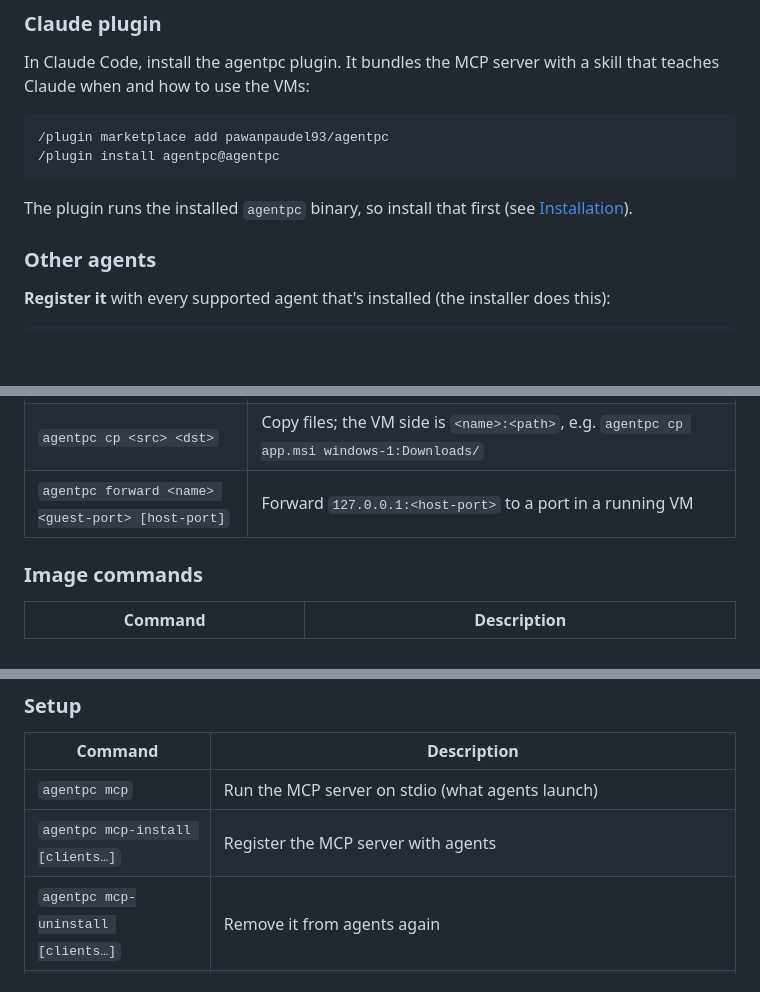
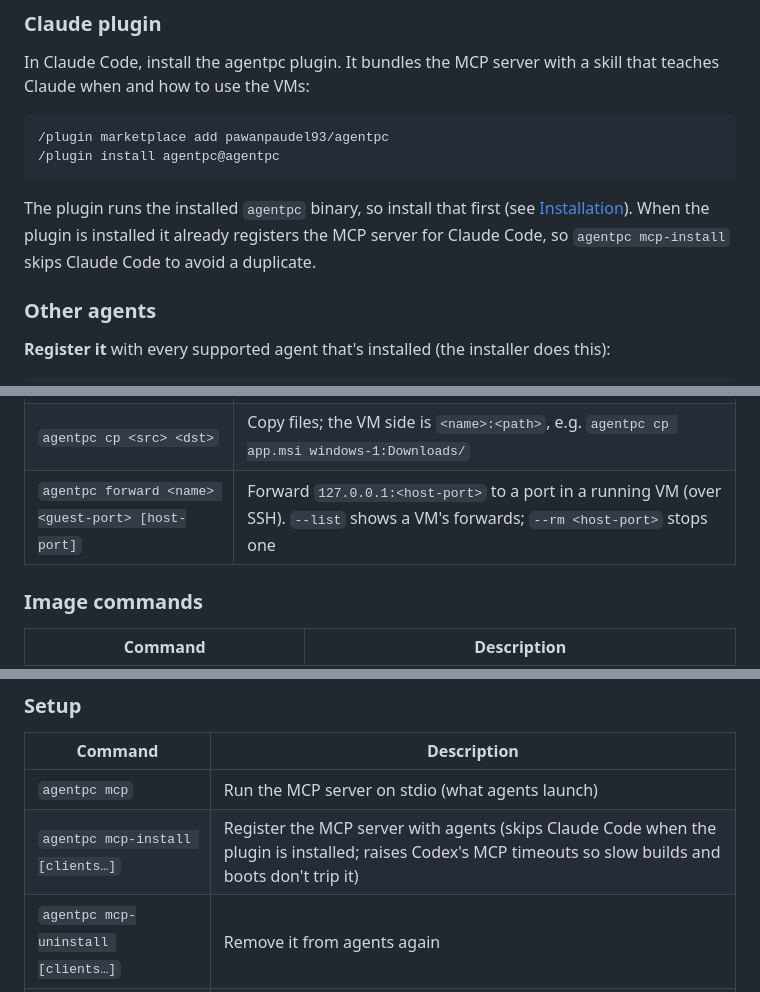
Before and after one commit to pawanpaudel93/agentpc, a Markdown page: README.md, 3 parts joined by grey strips. Rendered like a GitHub page; blank space fills up the shorter version.

````diff
--- a/README.md
+++ b/README.md
@@ -125,7 +125,8 @@ teaches Claude when and how to use the VMs:
 ```
 
 The plugin runs the installed `agentpc` binary, so install that first
-(see [Installation](#installation)).
+(see [Installation](#installation)). When the plugin is installed it already registers the MCP
+server for Claude Code, so `agentpc mcp-install` skips Claude Code to avoid a duplicate.
 
 ### Other agents
 
@@ -196,7 +204,7 @@ doing anything, and carry on past a failure (exit status 1 if any failed). Every
 | `agentpc ssh <name> [command]` | Run a command, or open a shell with no command |
 | `agentpc screenshot <name> [file]` | Save a PNG screenshot |
 | `agentpc cp <src> <dst>` | Copy files; the VM side is `<name>:<path>`, e.g. `agentpc cp app.msi windows-1:Downloads/` |
-| `agentpc forward <name> <guest-port> [host-port]` | Forward `127.0.0.1:<host-port>` to a port in a running VM |
+| `agentpc forward <name> <guest-port> [host-port]` | Forward `127.0.0.1:<host-port>` to a port in a running VM (over SSH). `--list` shows a VM's forwards; `--rm <host-port>` stops one |
 
 ### Image commands
 
@@ -215,7 +223,7 @@ doing anything, and carry on past a failure (exit status 1 if any failed). Every
 | Command | Description |
 | --- | --- |
 | `agentpc mcp` | Run the MCP server on stdio (what agents launch) |
-| `agentpc mcp-install [clients…]` | Register the MCP server with agents |
+| `agentpc mcp-install [clients…]` | Register the MCP server with agents (skips Claude Code when the plugin is installed; raises Codex's MCP timeouts so slow builds and boots don't trip it) |
 | `agentpc mcp-uninstall [clients…]` | Remove it from agents again |
 | `agentpc doctor` | Check prerequisites |
 | `agentpc clean [-n]` | Free disk space: downloaded ISOs and cloud images, and leftovers of interrupted builds or checkpoints. Never touches images or VMs; lists images no VM uses |
````
Also changed, not shown: other parts of README.md (+38 -15 lines), AGENTS.md (+13 -8 lines), 1 other file.
